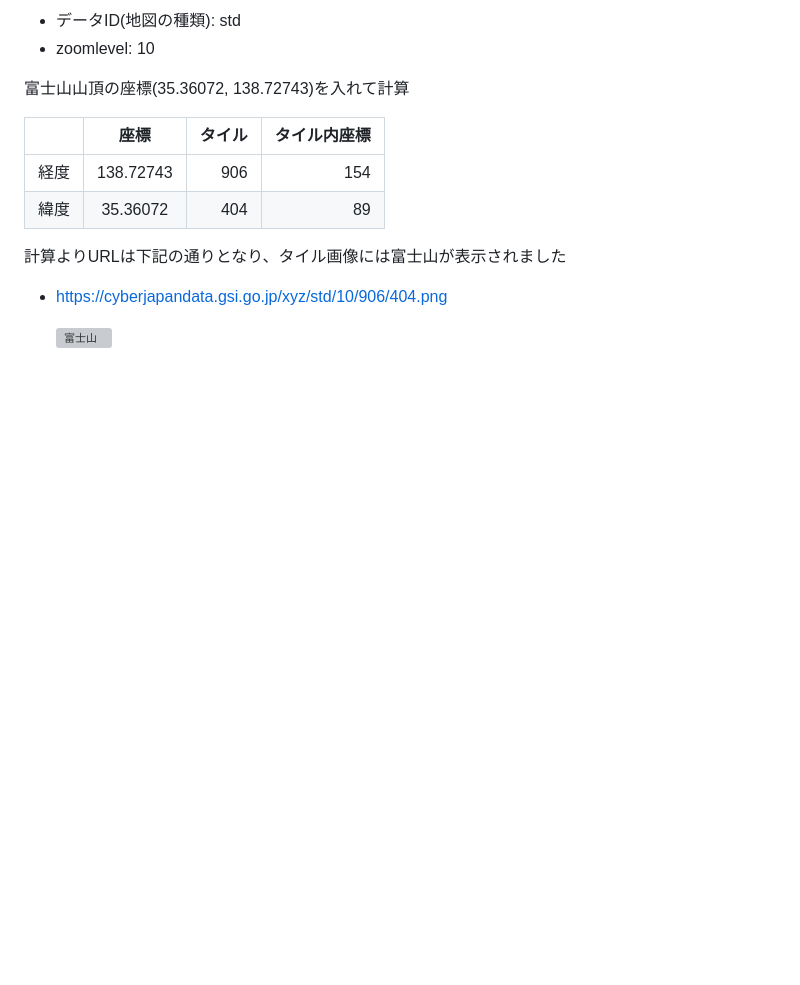
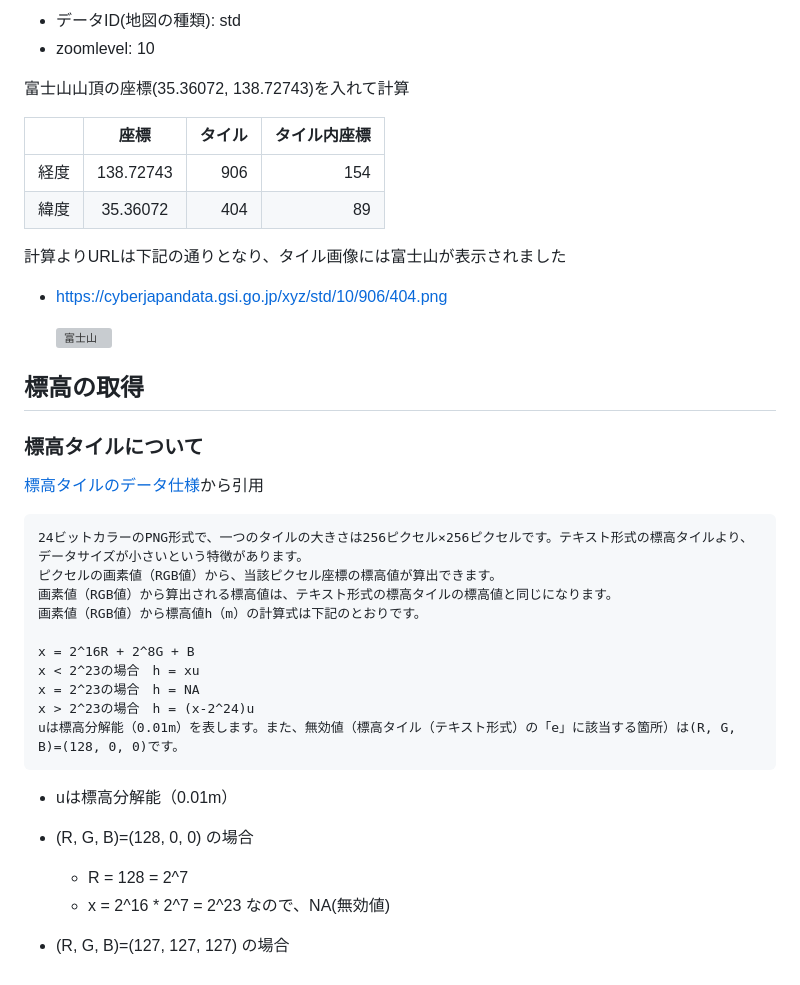
Before and after one commit to murasuke/display-gsi-tiles, a Markdown page: README.md, the part around the change. Rendered like a GitHub page; blank space fills up the shorter version; grey boxes are pictures that could not be loaded.

````diff
--- a/README.md
+++ b/README.md
@@ -163,3 +163,29 @@ export const calcCoordY = (lat: number, z: number) => {
 * https://cyberjapandata.gsi.go.jp/xyz/std/10/906/404.png
 
   ![富士山](https://cyberjapandata.gsi.go.jp/xyz/std/10/906/404.png)
+
+
+## 標高の取得
+
+### 標高タイルについて
+
+[標高タイルのデータ仕様](https://maps.gsi.go.jp/development/demtile.html)から引用
+```
+24ビットカラーのPNG形式で、一つのタイルの大きさは256ピクセル×256ピクセルです。テキスト形式の標高タイルより、データサイズが小さいという特徴があります。
+ピクセルの画素値（RGB値）から、当該ピクセル座標の標高値が算出できます。
+画素値（RGB値）から算出される標高値は、テキスト形式の標高タイルの標高値と同じになります。
+画素値（RGB値）から標高値h（m）の計算式は下記のとおりです。
+
+x = 2^16R + 2^8G + B
+x < 2^23の場合　h = xu
+x = 2^23の場合　h = NA
+x > 2^23の場合　h = (x-2^24)u
+uは標高分解能（0.01m）を表します。また、無効値（標高タイル（テキスト形式）の「e」に該当する箇所）は(R, G, B)=(128, 0, 0)です。
+```
+
+* uは標高分解能（0.01m）
+* (R, G, B)=(128, 0, 0) の場合
+  * R = 128 = 2^7
+  * x = 2^16 * 2^7 = 2^23 なので、NA(無効値)
+
+* (R, G, B)=(127, 127, 127) の場合
````
